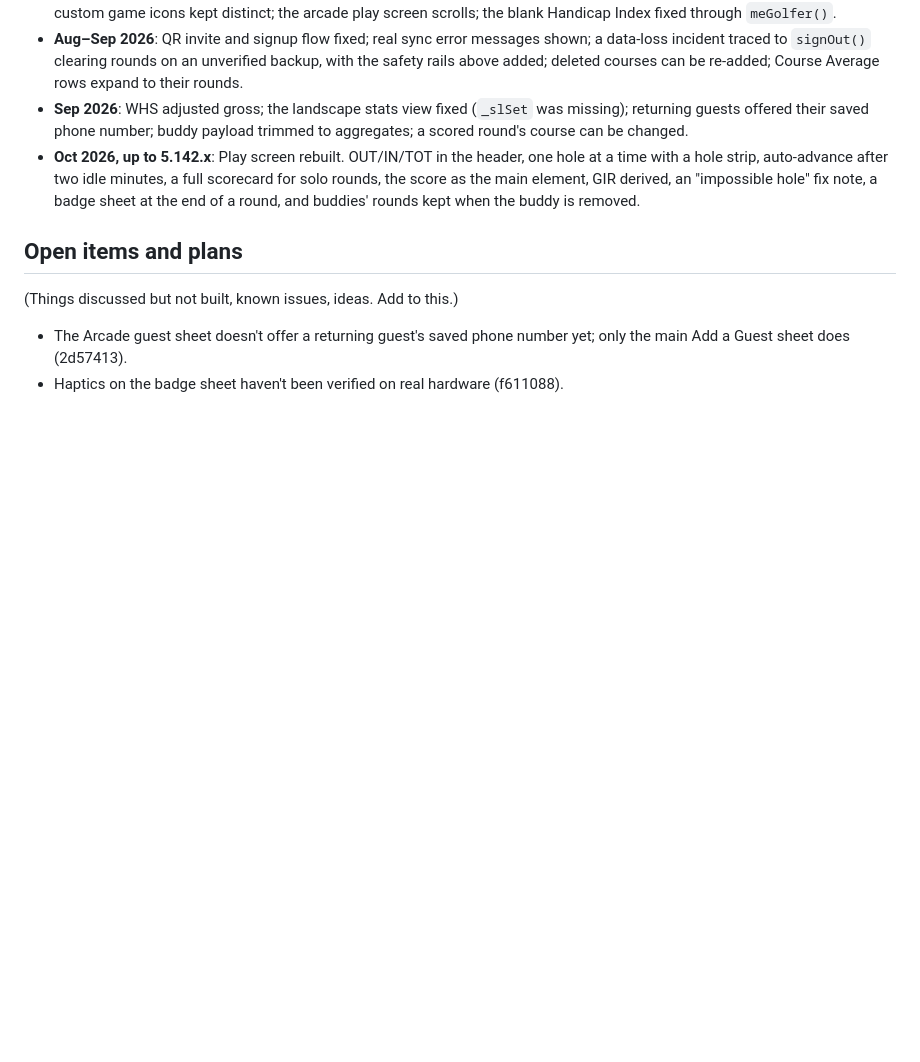
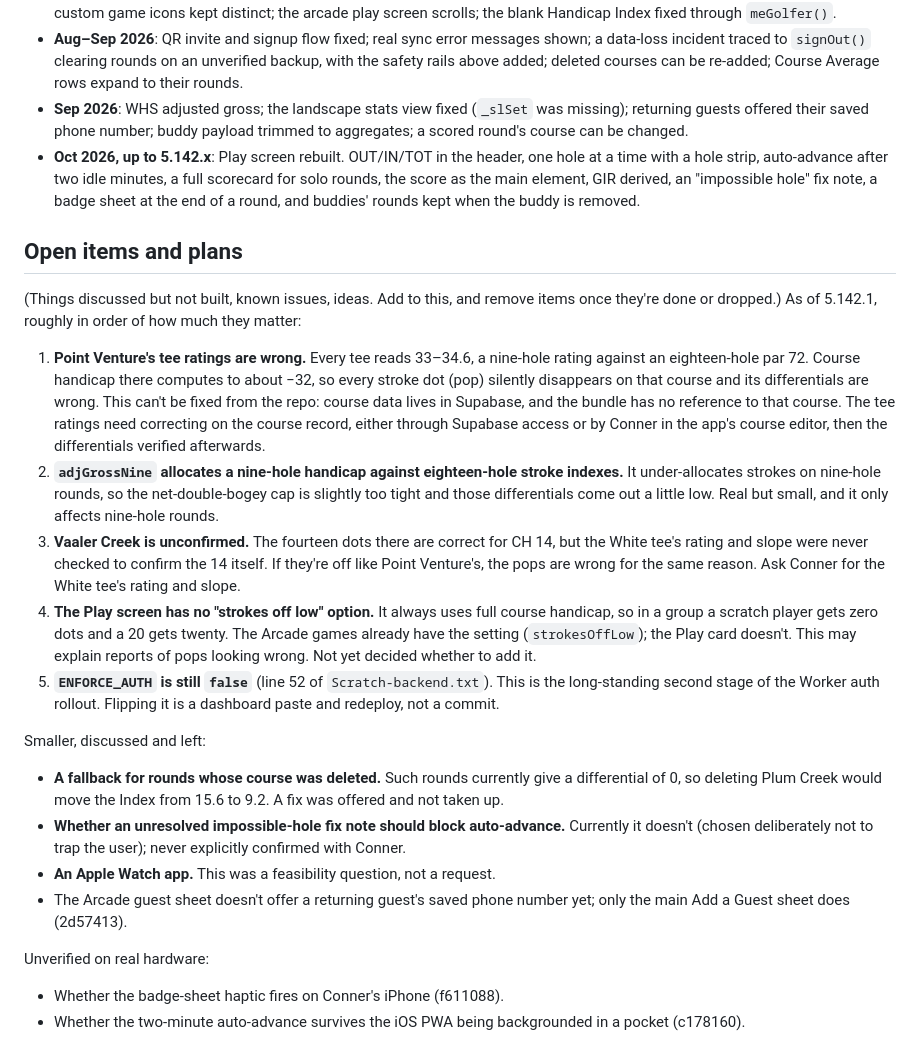
Before and after one commit to conneraltenhoff/scratch, a Markdown page: CLAUDE.md, the part around the change. GitHub-like rendering; blank space fills up the shorter version.

Commit message:
Record the open items left from earlier sessions
The list of things discussed and never built existed only in a past
conversation. It is now in CLAUDE.md, so the next session starts from it:
Point Venture's nine-hole tee ratings, the nine-hole stroke allocation in
adjGrossNine, the unconfirmed Vaaler Creek ratings, strokes off low on
the Play card, the ENFORCE_AUTH rollout, the smaller undecided items, and
what is still unverified on hardware.

Co-Authored-By: Claude Opus 5.5 <noreply@anthropic.com>
Claude-Session: https://claude.ai/code/session_01TwckSPHVwUivhKGEaqhRW8

```diff
--- a/CLAUDE.md
+++ b/CLAUDE.md
@@ -145,8 +145,49 @@ Recent themes, oldest first:
 
 ## Open items and plans
 
-(Things discussed but not built, known issues, ideas. Add to this.)
+(Things discussed but not built, known issues, ideas. Add to this, and remove
+items once they're done or dropped.) As of 5.142.1, roughly in order of how
+much they matter:
 
+1. **Point Venture's tee ratings are wrong.** Every tee reads 33–34.6, a
+   nine-hole rating against an eighteen-hole par 72. Course handicap there
+   computes to about −32, so every stroke dot (pop) silently disappears on that
+   course and its differentials are wrong. This can't be fixed from the repo:
+   course data lives in Supabase, and the bundle has no reference to that
+   course. The tee ratings need correcting on the course record, either through
+   Supabase access or by Conner in the app's course editor, then the
+   differentials verified afterwards.
+2. **`adjGrossNine` allocates a nine-hole handicap against eighteen-hole
+   stroke indexes.** It under-allocates strokes on nine-hole rounds, so the
+   net-double-bogey cap is slightly too tight and those differentials come out
+   a little low. Real but small, and it only affects nine-hole rounds.
+3. **Vaaler Creek is unconfirmed.** The fourteen dots there are correct for
+   CH 14, but the White tee's rating and slope were never checked to confirm
+   the 14 itself. If they're off like Point Venture's, the pops are wrong for
+   the same reason. Ask Conner for the White tee's rating and slope.
+4. **The Play screen has no "strokes off low" option.** It always uses full
+   course handicap, so in a group a scratch player gets zero dots and a 20 gets
+   twenty. The Arcade games already have the setting (`strokesOffLow`); the
+   Play card doesn't. This may explain reports of pops looking wrong. Not yet
+   decided whether to add it.
+5. **`ENFORCE_AUTH` is still `false`** (line 52 of `Scratch-backend.txt`).
+   This is the long-standing second stage of the Worker auth rollout. Flipping
+   it is a dashboard paste and redeploy, not a commit.
+
+Smaller, discussed and left:
+
+- **A fallback for rounds whose course was deleted.** Such rounds currently
+  give a differential of 0, so deleting Plum Creek would move the Index from
+  15.6 to 9.2. A fix was offered and not taken up.
+- **Whether an unresolved impossible-hole fix note should block
+  auto-advance.** Currently it doesn't (chosen deliberately not to trap the
+  user); never explicitly confirmed with Conner.
+- **An Apple Watch app.** This was a feasibility question, not a request.
 - The Arcade guest sheet doesn't offer a returning guest's saved phone number
   yet; only the main Add a Guest sheet does (2d57413).
-- Haptics on the badge sheet haven't been verified on real hardware (f611088).
+
+Unverified on real hardware:
+
+- Whether the badge-sheet haptic fires on Conner's iPhone (f611088).
+- Whether the two-minute auto-advance survives the iOS PWA being backgrounded
+  in a pocket (c178160).
```
